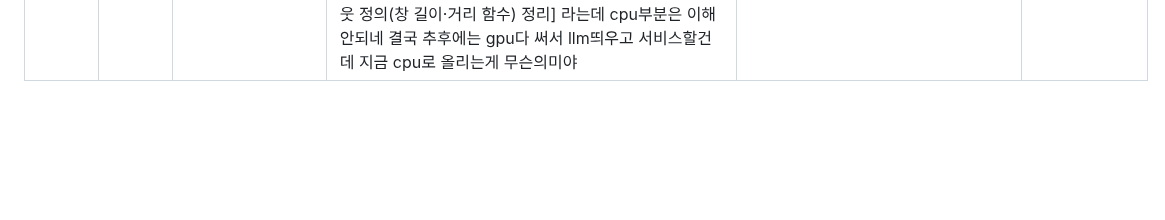
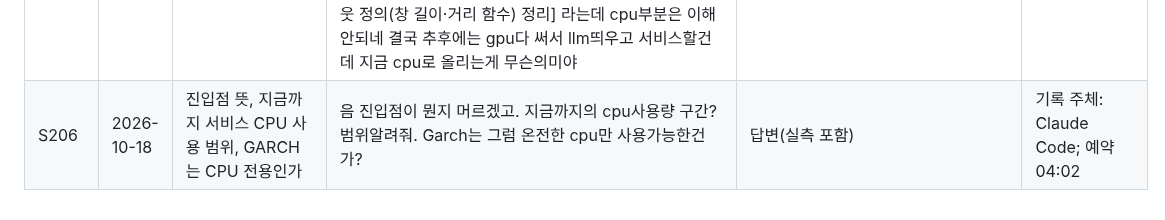
Before and after one commit to tabjun/quantitative_trading, a Markdown page: chat_history.md, the part around the change. GitHub-like rendering; blank space fills up the shorter version.

```diff
--- a/chat_history.md
+++ b/chat_history.md
@@ -51,3 +51,4 @@
 | S203 | 2026-10-18 | 알고리즘 적합(연구) 세션에 줄 프롬프트 | 그럼 알고리즘 적합 세션에 줄 프롬프트가있으면 줘 | 답변(자연어 인계 프롬프트) | 기록 주체: Claude Code; 예약 03:51 |
 | S204 | 2026-10-18 | v2 숫자 방향 오독은 어디 문제인가 | v2에서는 보기 배치 편차가 0.17~0.28로 줄었지만, 모델이 숫자 방향을 거꾸로 해석하는 새 문제(예: 0%를 "극단적으로 나빠짐"으로 오독)가 발견됐습니다. 전처리 / 이건 어디 문제야 | 답변(원인: 지시문 표현과 소형 모델 한계, 데이터·계산은 정상) | 기록 주체: Claude Code; 예약 03:53 |
 | S205 | 2026-10-18 | 연구 답변(인계 191) 판정, 지금 CPU로 하는 이유 설명, stock 병합 | [연구 세션 답변: 인계 191 — 1 장치·역할 규칙 stock 반영 완료(지침서 차이는 실측값 한 줄), 2 27번 GARCH+LightGBM 동률 근거 보류가 맞고 10-18 밤 시범 5시드 중간 결과·10-23 최종 결과를 칸 목록으로 알려 줌, 3 28번 뒤 GARCH 사양(평가 기간 예측 성능 기준)과 CPU로 가벼운 추가 모델 후보 권고, 4 DTW 이웃 검증을 30번으로 계획(11/5 포스터 이후, 누설 금지·28번과 같은 분할, 단독·추가 정보·국면별 3단계), 서비스는 마트의 이웃 정의(창 길이·거리 함수) 정리] 라는데 cpu부분은 이해안되네 결국 추후에는 gpu다 써서 llm띄우고 서비스할건데 지금 cpu로 올리는게 무슨의미야 | 판정(전부 수용), stock 병합 65f55bf, 자동 병합 훅 수정, 설계 §12 이웃 정의, CPU 설명(답변) | 기록 주체: Claude Code; 예약 03:57 |
+| S206 | 2026-10-18 | 진입점 뜻, 지금까지 서비스 CPU 사용 범위, GARCH는 CPU 전용인가 | 음 진입점이 뭔지 머르겠고. 지금까지의 cpu사용량 구간? 범위알려줘. Garch는 그럼 온전한 cpu만 사용가능한건가? | 답변(실측 포함) | 기록 주체: Claude Code; 예약 04:02 |
```
Also changed, not shown: state.md (+1 -0 lines).
